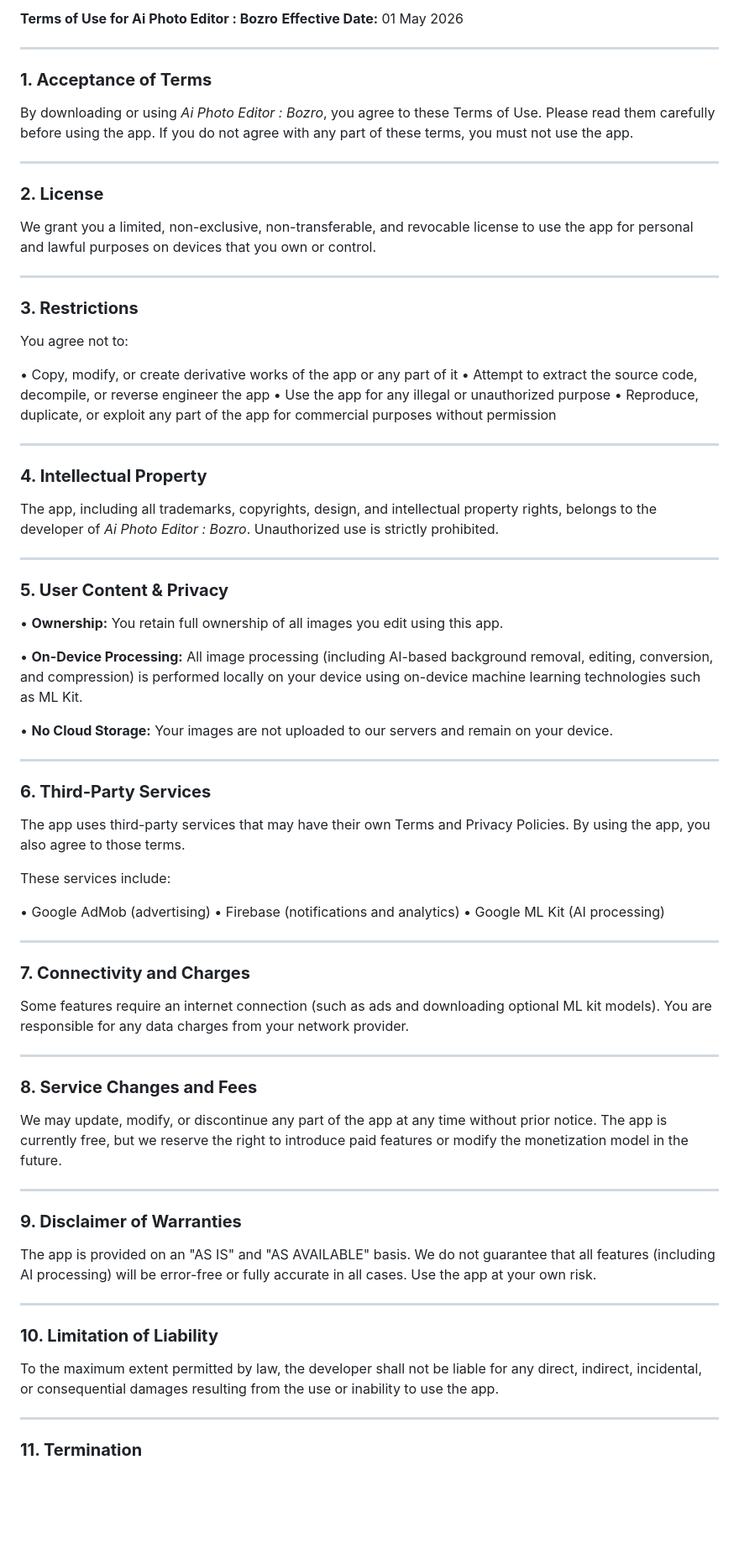
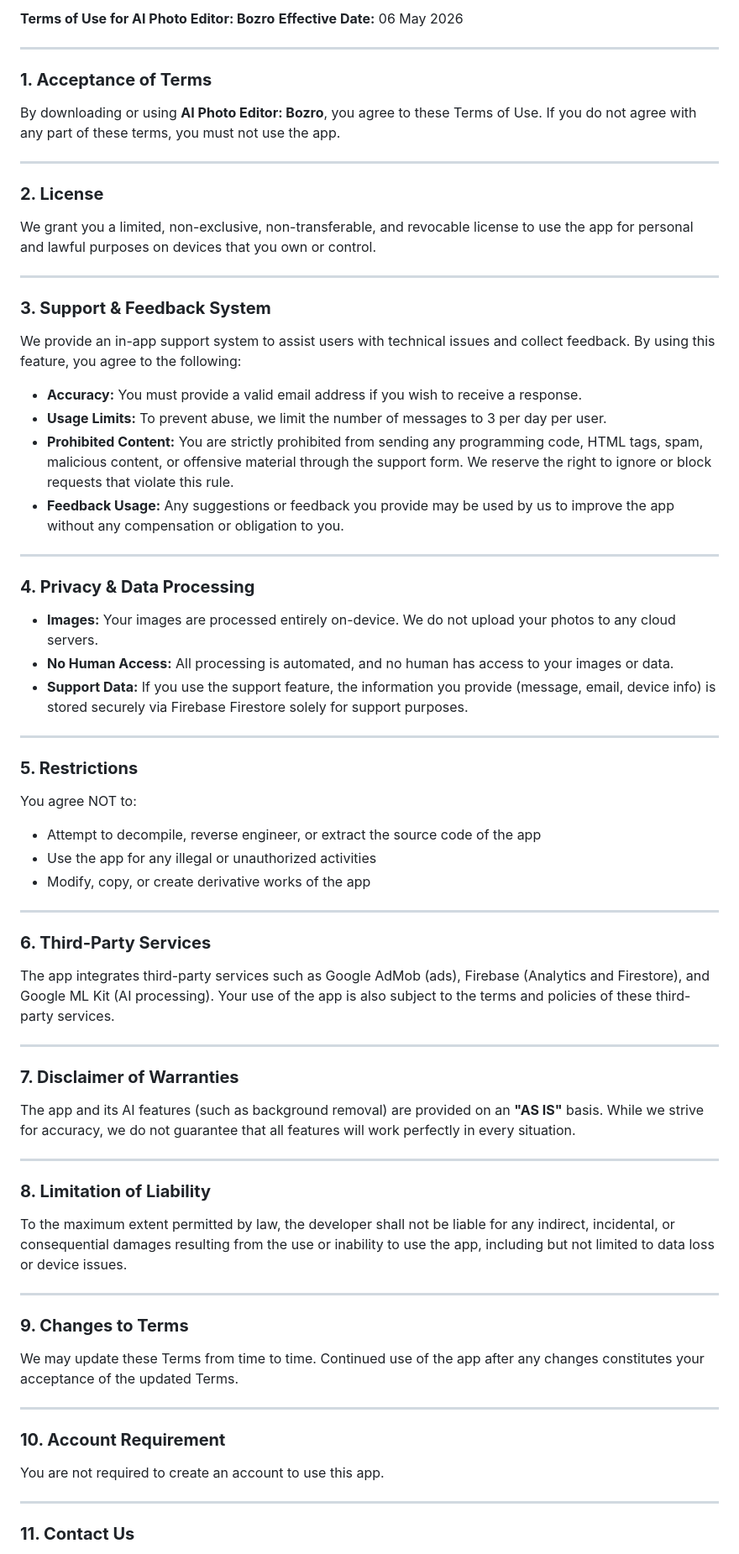
Before and after one commit to afgtfe/bozro_image_compressor, a Markdown page: TERMS_OF_USE.md, the part around one of its changes. Shown at 84% size. Rendered like a GitHub page; blank space fills up the shorter version.

```diff
--- a/TERMS_OF_USE.md
+++ b/TERMS_OF_USE.md
@@ -1,11 +1,11 @@
-**Terms of Use for Ai Photo Editor : Bozro**
-**Effective Date:** 01 May 2026
+**Terms of Use for AI Photo Editor: Bozro**
+**Effective Date:** 06 May 2026
 
 ---
 
 ### **1. Acceptance of Terms**
 
-By downloading or using *Ai Photo Editor : Bozro*, you agree to these Terms of Use. Please read them carefully before using the app. If you do not agree with any part of these terms, you must not use the app.
+By downloading or using **AI Photo Editor: Bozro**, you agree to these Terms of Use. If you do not agree with any part of these terms, you must not use the app.
 
 ---
 
@@ -15,68 +15,64 @@ We grant you a limited, non-exclusive, non-transferable, and revocable license t
 
 ---
 
-### **3. Restrictions**
+### **3. Support & Feedback System**
 
-You agree not to:
+We provide an in-app support system to assist users with technical issues and collect feedback. By using this feature, you agree to the following:
 
-• Copy, modify, or create derivative works of the app or any part of it
-• Attempt to extract the source code, decompile, or reverse engineer the app
-• Use the app for any illegal or unauthorized purpose
-• Reproduce, duplicate, or exploit any part of the app for commercial purposes without permission
+* **Accuracy:** You must provide a valid email address if you wish to receive a response.
+* **Usage Limits:** To prevent abuse, we limit the number of messages to 3 per day per user.
+* **Prohibited Content:** You are strictly prohibited from sending any programming code, HTML tags, spam, malicious content, or offensive material through the support form. We reserve the right to ignore or block requests that violate this rule.
+* **Feedback Usage:** Any suggestions or feedback you provide may be used by us to improve the app without any compensation or obligation to you.
 
 ---
 
-### **4. Intellectual Property**
+### **4. Privacy & Data Processing**
 
-The app, including all trademarks, copyrights, design, and intellectual property rights, belongs to the developer of *Ai Photo Editor : Bozro*. Unauthorized use is strictly prohibited.
+* **Images:** Your images are processed entirely on-device. We do not upload your photos to any cloud servers.
+* **No Human Access:** All processing is automated, and no human has access to your images or data.
+* **Support Data:** If you use the support feature, the information you provide (message, email, device info) is stored securely via Firebase Firestore solely for support purposes.
 
 ---
 
-### **5. User Content & Privacy**
+### **5. Restrictions**
 
-• **Ownership:** You retain full ownership of all images you edit using this app.
+You agree NOT to:
 
-• **On-Device Processing:** All image processing (including AI-based background removal, editing, conversion, and compression) is performed locally on your device using on-device machine learning technologies such as  ML Kit.
-
-• **No Cloud Storage:** Your images are not uploaded to our servers and remain on your device.
+* Attempt to decompile, reverse engineer, or extract the source code of the app
+* Use the app for any illegal or unauthorized activities
+* Modify, copy, or create derivative works of the app
 
 ---
 
 ### **6. Third-Party Services**
 
-The app uses third-party services that may have their own Terms and Privacy Policies. By using the app, you also agree to those terms.
-
-These services include:
-
-• Google AdMob (advertising)
-• Firebase (notifications and analytics)
-• Google ML Kit (AI processing)
+The app integrates third-party services such as Google AdMob (ads), Firebase (Analytics and Firestore), and Google ML Kit (AI processing). Your use of the app is also subject to the terms and policies of these third-party services.
 
 ---
 
-### **7. Connectivity and Charges**
+### **7. Disclaimer of Warranties**
 
-Some features require an internet connection (such as ads and downloading optional ML kit models). You are responsible for any data charges from your network provider.
+The app and its AI features (such as background removal) are provided on an **"AS IS"** basis. While we strive for accuracy, we do not guarantee that all features will work perfectly in every situation.
 
 ---
 
-### **8. Service Changes and Fees**
+### **8. Limitation of Liability**
 
-We may update, modify, or discontinue any part of the app at any time without prior notice. The app is currently free, but we reserve the right to introduce paid features or modify the monetization model in the future.
+To the maximum extent permitted by law, the developer shall not be liable for any indirect, incidental, or consequential damages resulting from the use or inability to use the app, including but not limited to data loss or device issues.
 
 ---
 
-### **9. Disclaimer of Warranties**
+### **9. Changes to Terms**
 
-The app is provided on an "AS IS" and "AS AVAILABLE" basis. We do not guarantee that all features (including AI processing) will be error-free or fully accurate in all cases. Use the app at your own risk.
+We may update these Terms from time to time. Continued use of the app after any changes constitutes your acceptance of the updated Terms.
 
 ---
 
-### **10. Limitation of Liability**
+### **10. Account Requirement**
 
-To the maximum extent permitted by law, the developer shall not be liable for any direct, indirect, incidental, or consequential damages resulting from the use or inability to use the app.
+You are not required to create an account to use this app.
 
 ---
 
-### **11. Termination**
+### **11. Contact Us**
 
```
Also changed, not shown: other parts of TERMS_OF_USE.md (+2 -35 lines).
